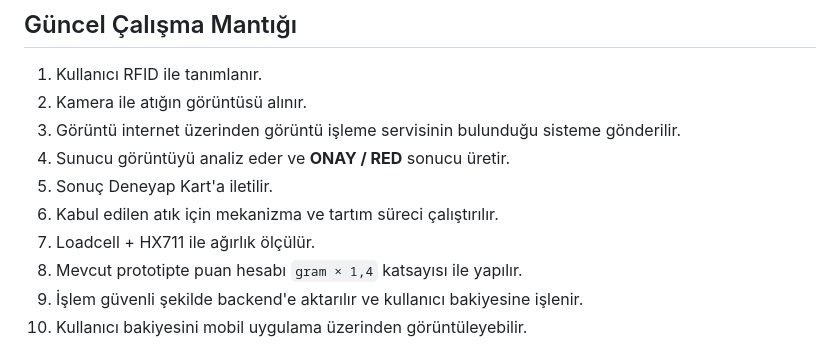
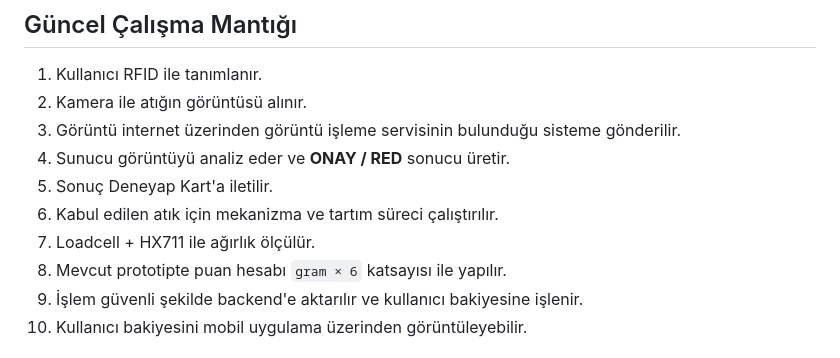
Before and after one commit to hakandudunali/NeutronTechnology, a Markdown page: README.md, the part around the change. GitHub-like rendering.

```diff
--- a/README.md
+++ b/README.md
@@ -45,7 +45,7 @@ Deneyap Kart ◄── Internet ──► Backend
 5. Sonuç Deneyap Kart'a iletilir.
 6. Kabul edilen atık için mekanizma ve tartım süreci çalıştırılır.
 7. Loadcell + HX711 ile ağırlık ölçülür.
-8. Mevcut prototipte puan hesabı `gram × 1,4` katsayısı ile yapılır.
+8. Mevcut prototipte puan hesabı `gram × 6` katsayısı ile yapılır.
 9. İşlem güvenli şekilde backend'e aktarılır ve kullanıcı bakiyesine işlenir.
 10. Kullanıcı bakiyesini mobil uygulama üzerinden görüntüleyebilir.
 
```
